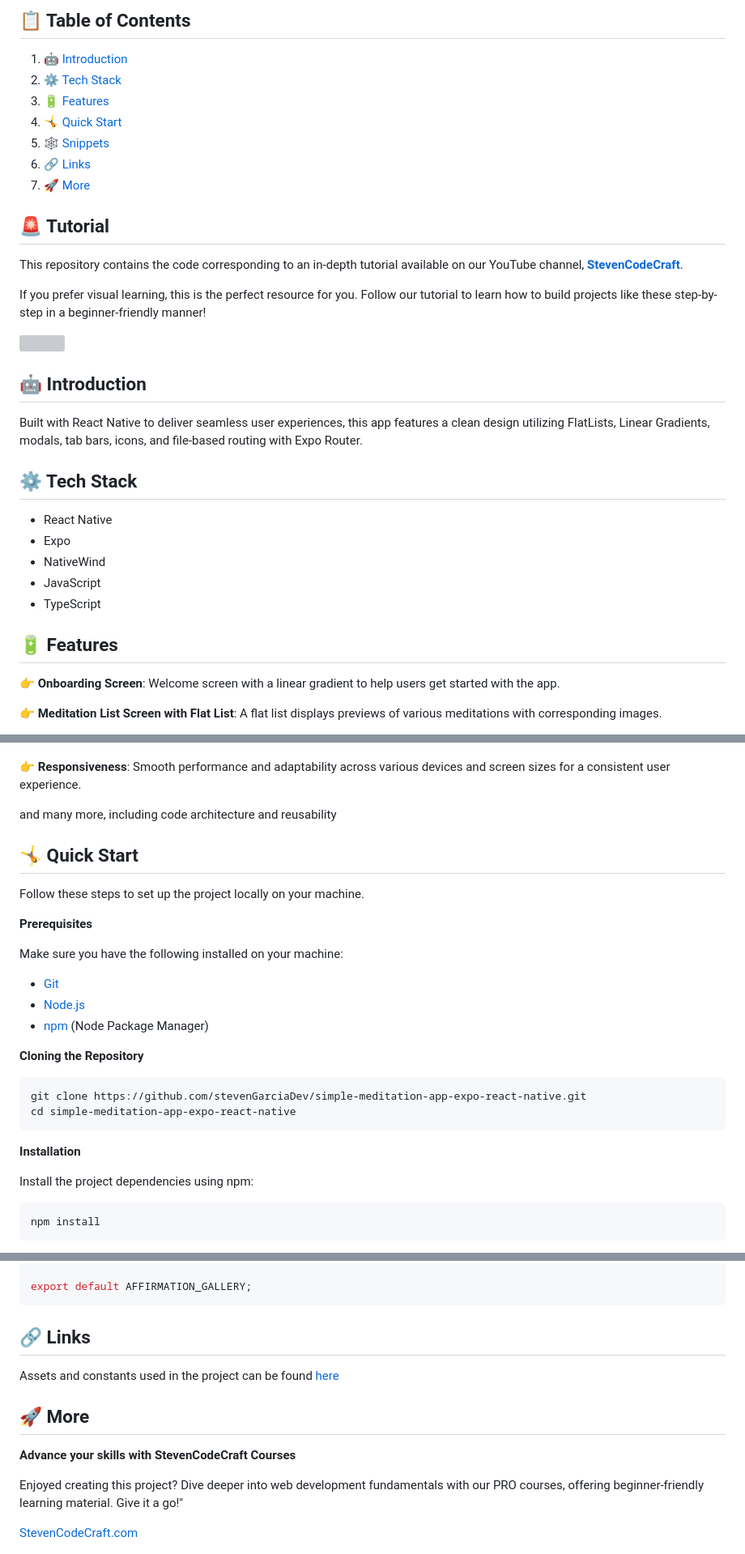
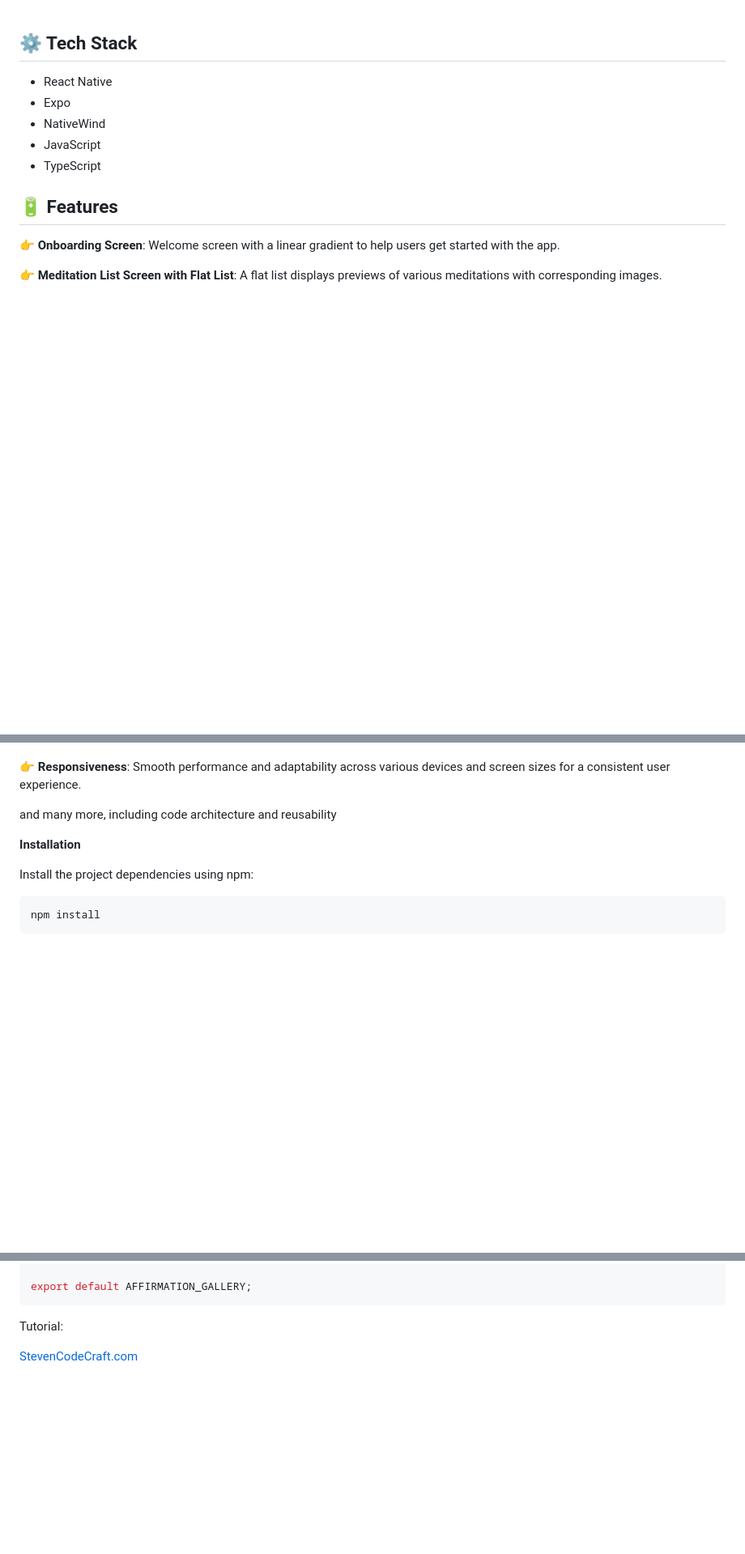
Before and after one commit to julija777/meditation-app, a Markdown page: README.md, 3 parts joined by grey strips. Shown: that part at 81% size. GitHub-like rendering; folded sections open; blank space fills up the shorter version; grey boxes are pictures that could not be loaded.

````diff
--- a/README.md
+++ b/README.md
@@ -21,24 +1,3 @@
-## 📋 <a name="table">Table of Contents</a>
-
-1. 🤖 [Introduction](#introduction)
-2. ⚙️ [Tech Stack](#tech-stack)
-3. 🔋 [Features](#features)
-4. 🤸 [Quick Start](#quick-start)
-5. 🕸️ [Snippets](#snippets)
-6. 🔗 [Links](#links)
-7. 🚀 [More](#more)
-
-## 🚨 Tutorial
-
-This repository contains the code corresponding to an in-depth tutorial available on our YouTube channel, <a href="https://www.youtube.com/channel/UCzrpTaJWhZZNLLE_3obvE2Q" target="_blank"><b>StevenCodeCraft</b></a>.
-
-If you prefer visual learning, this is the perfect resource for you. Follow our tutorial to learn how to build projects like these step-by-step in a beginner-friendly manner!
-
-<a href="https://www.youtube.com/channel/UCzrpTaJWhZZNLLE_3obvE2Q" target="_blank"><img src="https://github.com/sujatagunale/EasyRead/assets/151519281/1736fca5-a031-4854-8c09-bc110e3bc16d" /></a>
-
-## <a name="introduction">🤖 Introduction</a>
-
-Built with React Native to deliver seamless user experiences, this app features a clean design utilizing FlatLists, Linear Gradients, modals, tab bars, icons, and file-based routing with Expo Router.
 
 ## <a name="tech-stack">⚙️ Tech Stack</a>
 
@@ -62,24 +21,7 @@ Built with React Native to deliver seamless user experiences, this app features
 
 and many more, including code architecture and reusability
 
-## <a name="quick-start">🤸 Quick Start</a>
 
-Follow these steps to set up the project locally on your machine.
-
-**Prerequisites**
-
-Make sure you have the following installed on your machine:
-
--   [Git](https://git-scm.com/)
--   [Node.js](https://nodejs.org/en)
--   [npm](https://www.npmjs.com/) (Node Package Manager)
-
-**Cloning the Repository**
-
-```bash
-git clone https://github.com/stevenGarciaDev/simple-meditation-app-expo-react-native.git
-cd simple-meditation-app-expo-react-native
-```
 
 **Installation**
 
@@ -492,15 +434,8 @@ export default AFFIRMATION_GALLERY;
 
 </details>
 
-## <a name="links">🔗 Links</a>
 
-Assets and constants used in the project can be found [here](https://drive.google.com/drive/folders/1ZNn-26vUkscU4Bx08BQsyY_i0HkbuzH5?usp=sharing)
-
-## <a name="more">🚀 More</a>
-
-**Advance your skills with StevenCodeCraft Courses**
-
-Enjoyed creating this project? Dive deeper into web development fundamentals with our PRO courses, offering beginner-friendly learning material. Give it a go!"
+Tutorial:
 
 <a href="https://stevencodecraft.com" target="_blank">
     StevenCodeCraft.com
````
Also changed, not shown: other parts of README.md (+0 -20 lines).
